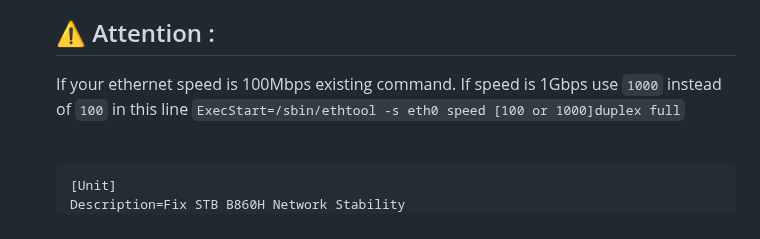
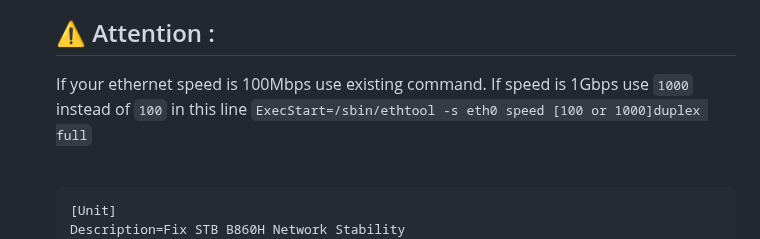
Before and after one commit to coolq4s/server-lnx, a Markdown page: automation-scripts/boot/ReadMe.md, the part around the change. Rendered like a GitHub page.

````diff
--- a/automation-scripts/boot/ReadMe.md
+++ b/automation-scripts/boot/ReadMe.md
@@ -22,7 +22,7 @@ If your machine is failure to boot in STB machine or other linux distro, use thi
     ```
 3. Add  this code in opened file <br>
     ## ⚠️  Attention : <br>
-    If your ethernet speed is 100Mbps existing command. If speed is 1Gbps use `1000` instead of `100` in this line `ExecStart=/sbin/ethtool -s eth0 speed [100 or 1000]duplex full`
+    If your ethernet speed is 100Mbps use existing command. If speed is 1Gbps use `1000` instead of `100` in this line `ExecStart=/sbin/ethtool -s eth0 speed [100 or 1000]duplex full`
     <br>
     <br>
 
````
